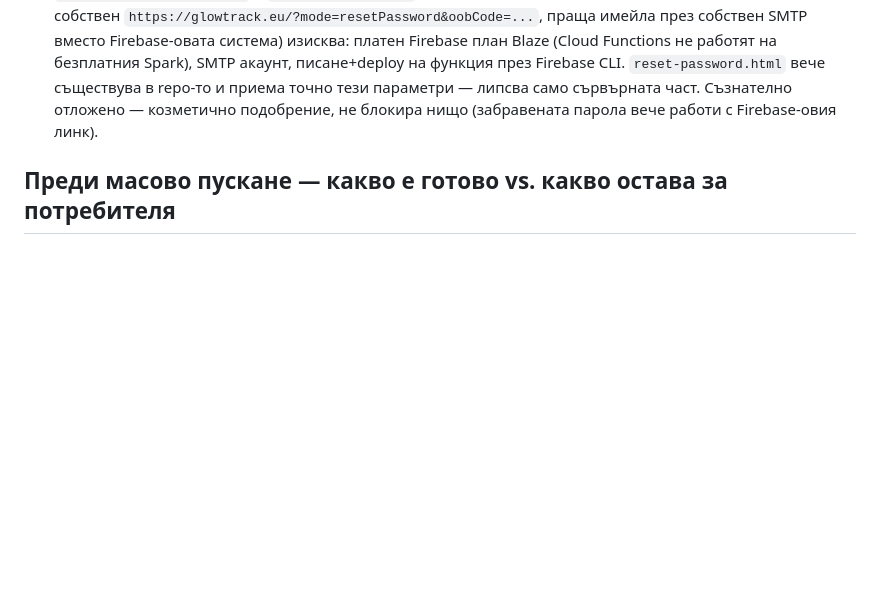
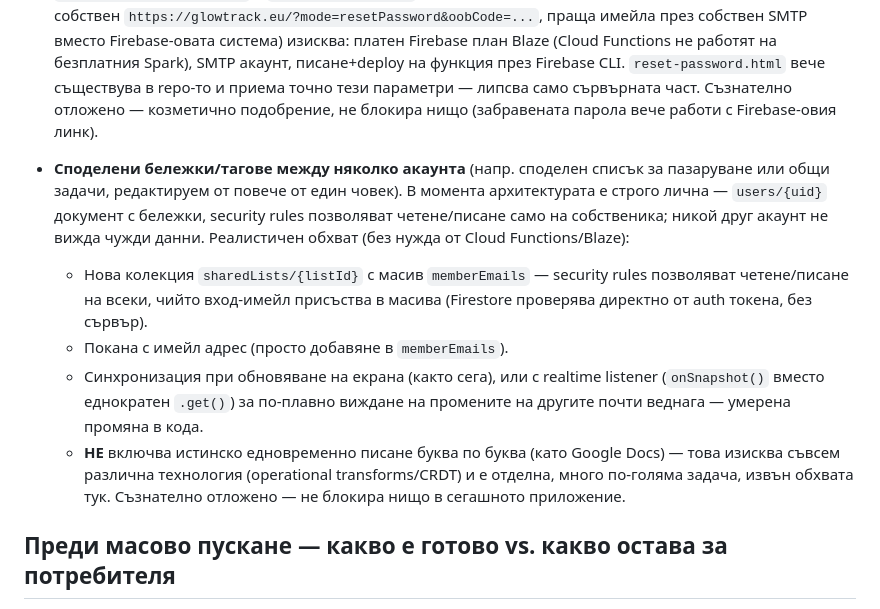
Before and after one commit to neshovska/iforget, a Markdown page: CLAUDE.md, the part around the change. GitHub-like rendering; blank space fills up the shorter version.

Commit message:
CLAUDE.md: логвам споделени бележки/тагове между акаунти като планирана задача

```diff
--- a/CLAUDE.md
+++ b/CLAUDE.md
@@ -179,6 +179,24 @@ tag-picker в интерфейса).
   подобрение, не блокира нищо (забравената парола вече работи с
   Firebase-овия линк).
 
+- **Споделени бележки/тагове между няколко акаунта** (напр. споделен
+  списък за пазаруване или общи задачи, редактируем от повече от един
+  човек). В момента архитектурата е строго лична — `users/{uid}` документ
+  с бележки, security rules позволяват четене/писане само на собственика;
+  никой друг акаунт не вижда чужди данни. Реалистичен обхват (без нужда от
+  Cloud Functions/Blaze):
+  - Нова колекция `sharedLists/{listId}` с масив `memberEmails` — security
+    rules позволяват четене/писане на всеки, чийто вход-имейл присъства в
+    масива (Firestore проверява директно от auth токена, без сървър).
+  - Покана с имейл адрес (просто добавяне в `memberEmails`).
+  - Синхронизация при обновяване на екрана (както сега), или с realtime
+    listener (`onSnapshot()` вместо еднократен `.get()`) за по-плавно
+    виждане на промените на другите почти веднага — умерена промяна в кода.
+  - **НЕ** включва истинско едновременно писане буква по буква (като Google
+    Docs) — това изисква съвсем различна технология (operational
+    transforms/CRDT) и е отделна, много по-голяма задача, извън обхвата тук.
+  Съзнателно отложено — не блокира нищо в сегашното приложение.
+
 ## Преди масово пускане — какво е готово vs. какво остава за потребителя
 
 Направено в кода (не изисква нищо допълнително от потребителя):
```
